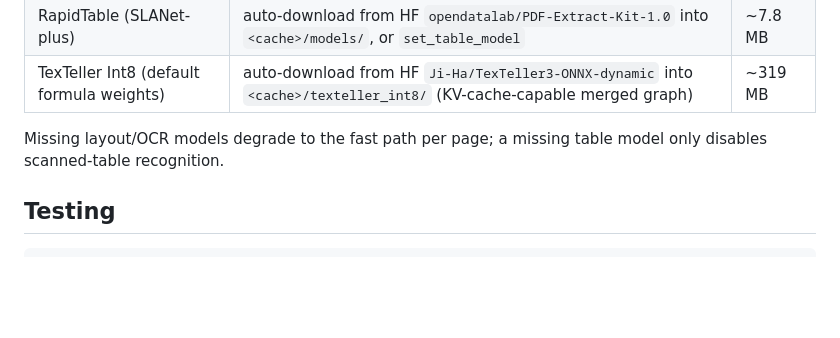
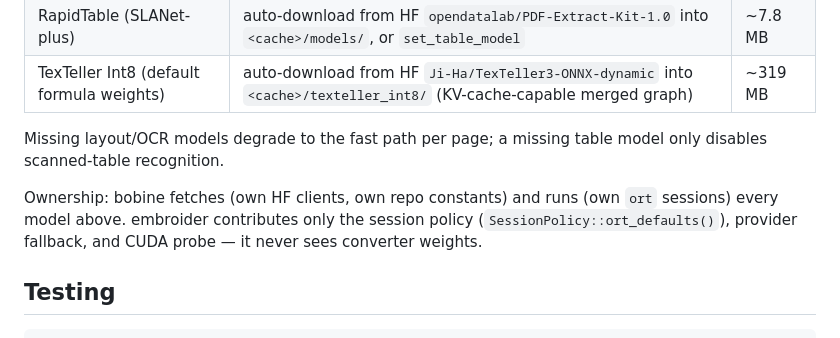
Before and after one commit to opticsWolf/bobine, a Markdown page: docs/quickref.md, the part around the change. GitHub-like rendering; blank space fills up the shorter version.

````diff
--- a/docs/quickref.md
+++ b/docs/quickref.md
@@ -242,6 +242,11 @@ more than ~2 s per formula crop.
 Missing layout/OCR models degrade to the fast path per page; a missing
 table model only disables scanned-table recognition.
 
+Ownership: bobine fetches (own HF clients, own repo constants) and runs
+(own `ort` sessions) every model above. embroider contributes only the
+session policy (`SessionPolicy::ort_defaults()`), provider fallback, and
+CUDA probe — it never sees converter weights.
+
 ## Testing
 
 ```bash
````
Also changed, not shown: docs/architecture.md (+9 -0 lines).
